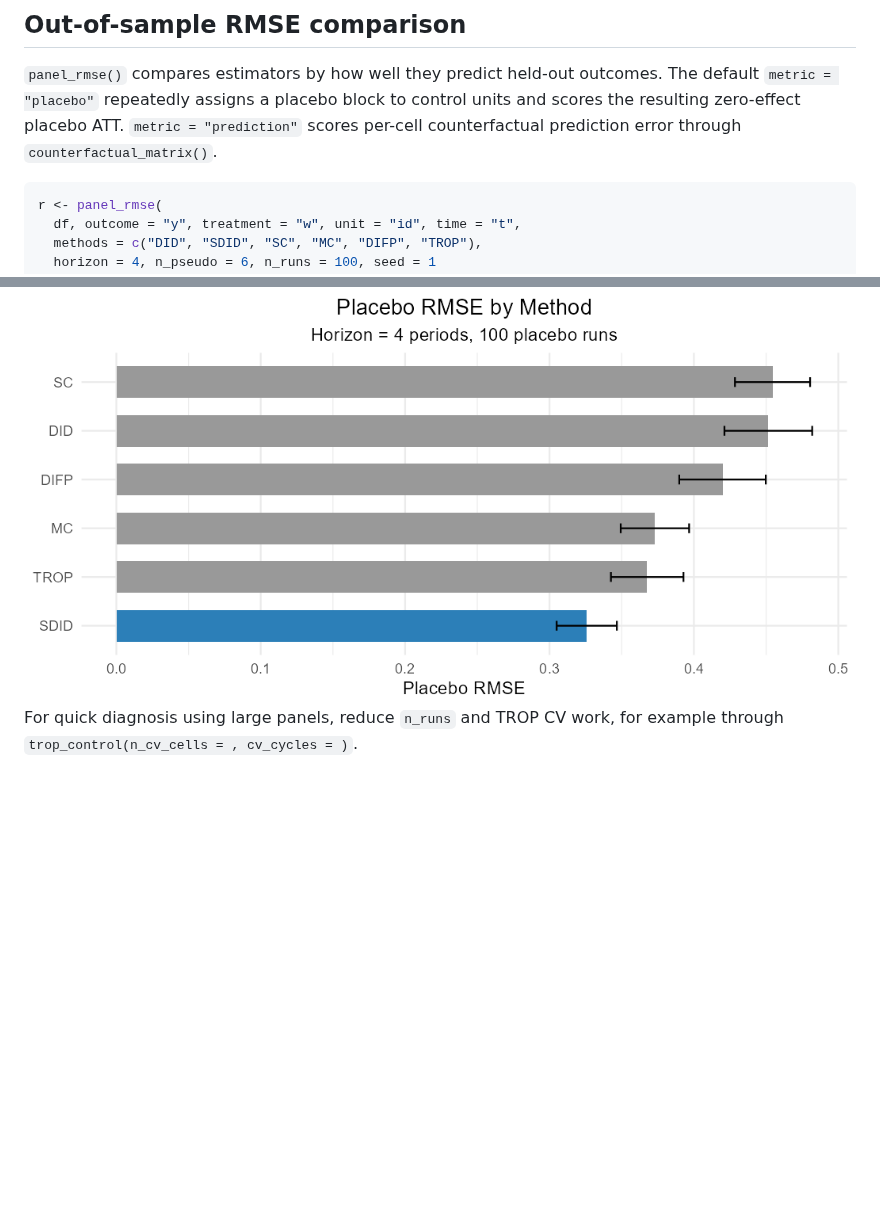
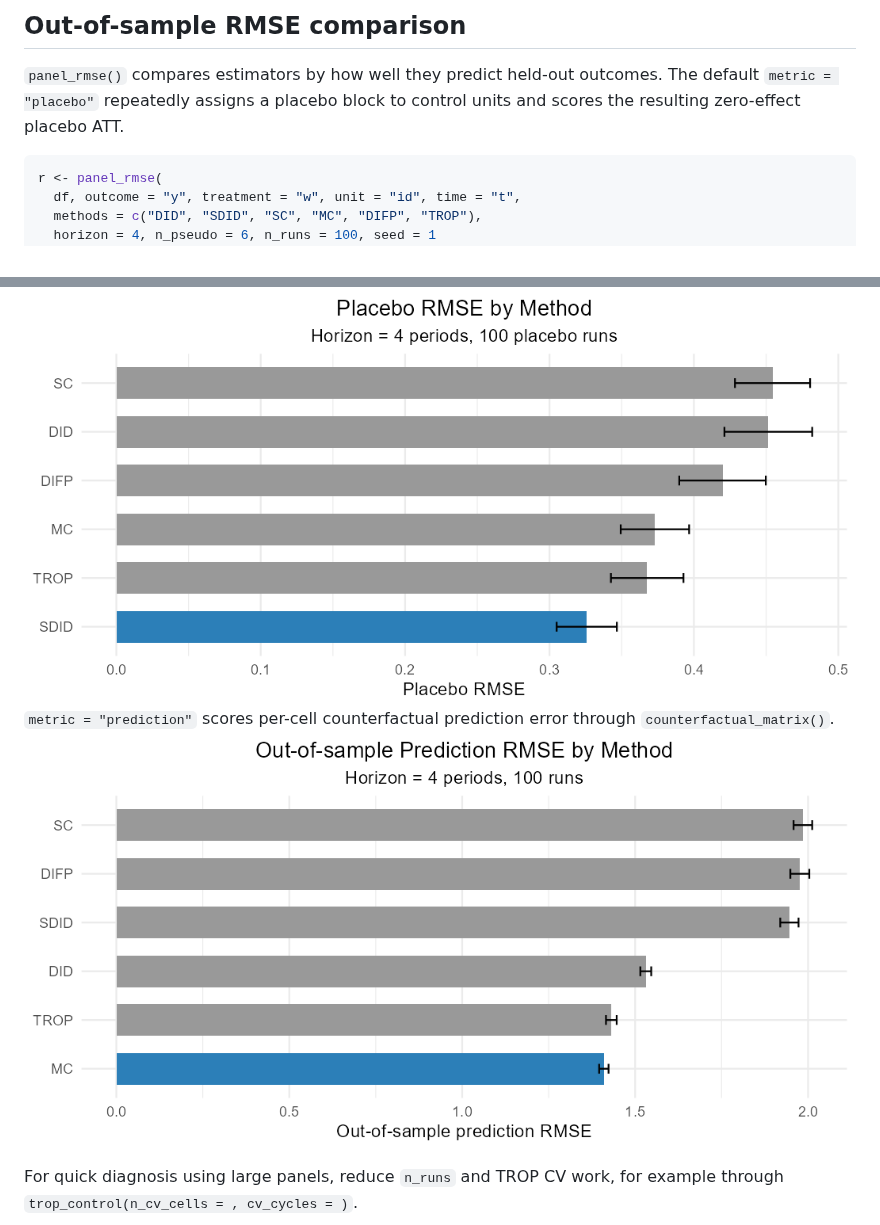
Before and after one commit to takuma1102/cfcompare, a Markdown page: README.md, 2 parts joined by grey strips. GitHub-like rendering; blank space fills up the shorter version.

````diff
--- a/README.md
+++ b/README.md
@@ -108,8 +108,7 @@ still run.
 
 `panel_rmse()` compares estimators by how well they predict held-out outcomes.
 The default `metric = "placebo"` repeatedly assigns a placebo block to control
-units and scores the resulting zero-effect placebo ATT. `metric = "prediction"`
-scores per-cell counterfactual prediction error through `counterfactual_matrix()`.
+units and scores the resulting zero-effect placebo ATT.
 
 ```r
 r <- panel_rmse(
@@ -123,6 +122,8 @@ autoplot(r)  # lower RMSE is better
 ```
 <img src="man/figures/rmse_placebo.png" alt="Placebo RMSE" />
 
+ `metric = "prediction"` scores per-cell counterfactual prediction error through `counterfactual_matrix()`.
+<img src="man/figures/rmse_prediction.png" alt="Prediction RMSE" />
 
 For quick diagnosis using large panels, reduce `n_runs` and TROP CV work, for example through
 `trop_control(n_cv_cells = , cv_cycles = )`.
````
